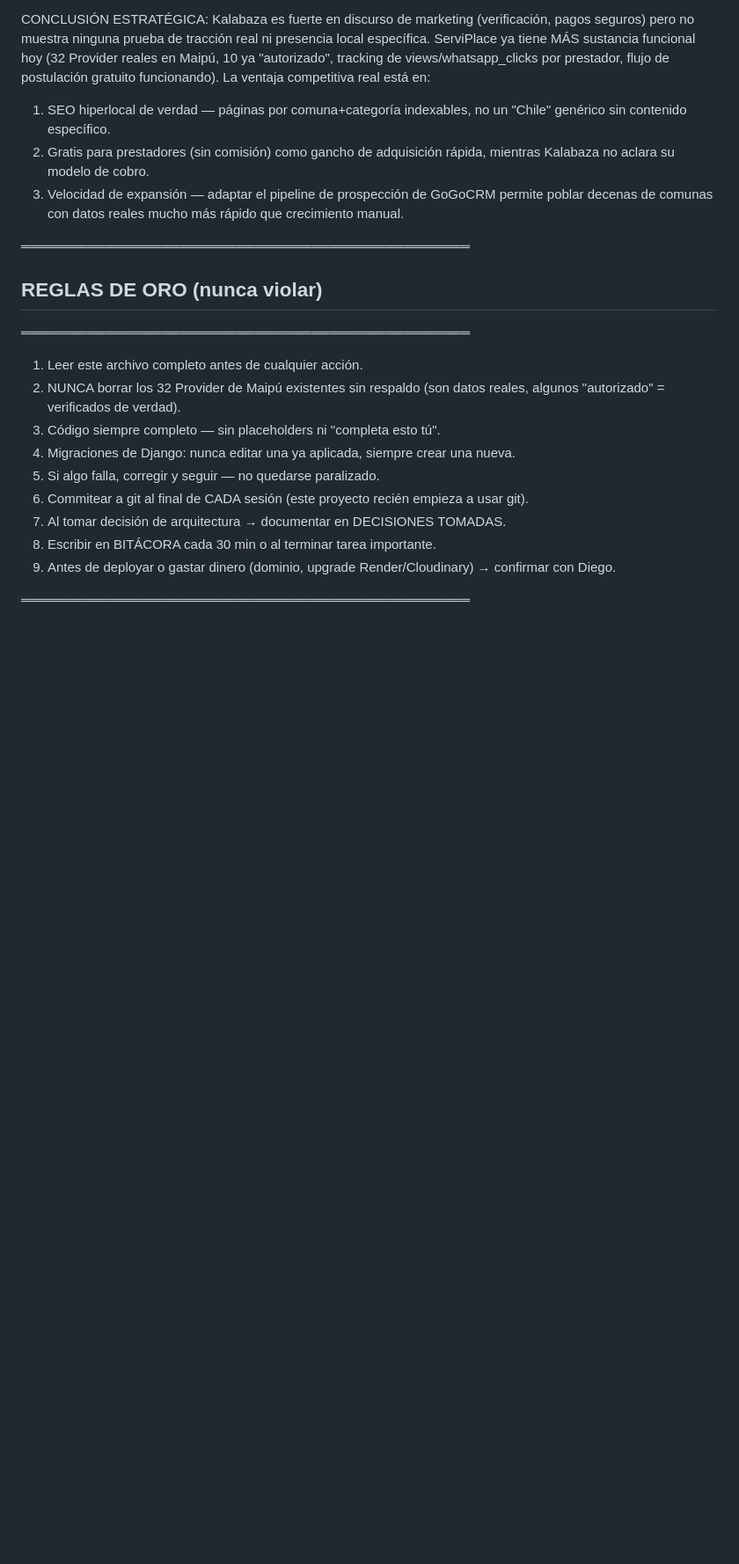
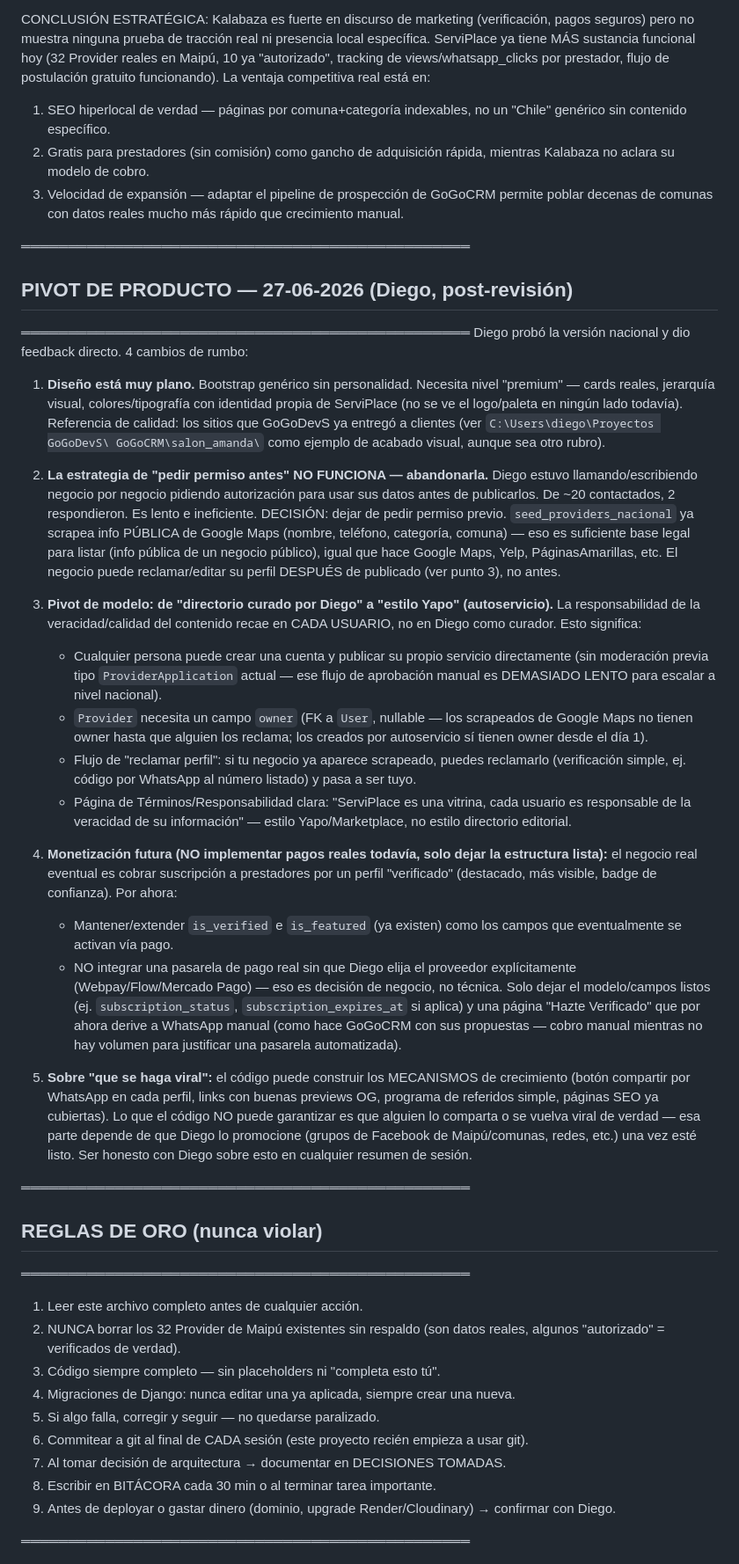
Before and after one commit to GoGo-DevS/serviplace, a Markdown page: CLAUDE.md, the part around one of its changes. Shown at 88% size. Drawn GitHub-style; blank space fills up the shorter version.

Commit message:
docs: pivot de producto 27-06-2026 — diseno, modelo Yapo autoservicio, monetizacion futura, growth

```diff
--- a/CLAUDE.md
+++ b/CLAUDE.md
@@ -73,6 +73,60 @@ gratuito funcionando). La ventaja competitiva real está en:
      decenas de comunas con datos reales mucho más rápido que crecimiento manual.
 
 ════════════════════════════════════════════════
+## PIVOT DE PRODUCTO — 27-06-2026 (Diego, post-revisión)
+════════════════════════════════════════════════
+Diego probó la versión nacional y dio feedback directo. 4 cambios de rumbo:
+
+1. **Diseño está muy plano.** Bootstrap genérico sin personalidad. Necesita nivel
+   "premium" — cards reales, jerarquía visual, colores/tipografía con identidad propia
+   de ServiPlace (no se ve el logo/paleta en ningún lado todavía). Referencia de calidad:
+   los sitios que GoGoDevS ya entregó a clientes (ver `C:\Users\diego\Proyectos GoGoDevS\
+   GoGoCRM\salon_amanda\` como ejemplo de acabado visual, aunque sea otro rubro).
+
+2. **La estrategia de "pedir permiso antes" NO FUNCIONA — abandonarla.** Diego estuvo
+   llamando/escribiendo negocio por negocio pidiendo autorización para usar sus datos
+   antes de publicarlos. De ~20 contactados, 2 respondieron. Es lento e ineficiente.
+   DECISIÓN: dejar de pedir permiso previo. `seed_providers_nacional` ya scrapea info
+   PÚBLICA de Google Maps (nombre, teléfono, categoría, comuna) — eso es suficiente base
+   legal para listar (info pública de un negocio público), igual que hace Google Maps,
+   Yelp, PáginasAmarillas, etc. El negocio puede reclamar/editar su perfil DESPUÉS de
+   publicado (ver punto 3), no antes.
+
+3. **Pivot de modelo: de "directorio curado por Diego" a "estilo Yapo" (autoservicio).**
+   La responsabilidad de la veracidad/calidad del contenido recae en CADA USUARIO, no en
+   Diego como curador. Esto significa:
+   - Cualquier persona puede crear una cuenta y publicar su propio servicio directamente
+     (sin moderación previa tipo `ProviderApplication` actual — ese flujo de aprobación
+     manual es DEMASIADO LENTO para escalar a nivel nacional).
+   - `Provider` necesita un campo `owner` (FK a `User`, nullable — los scrapeados de
+     Google Maps no tienen owner hasta que alguien los reclama; los creados por
+     autoservicio sí tienen owner desde el día 1).
+   - Flujo de "reclamar perfil": si tu negocio ya aparece scrapeado, puedes reclamarlo
+     (verificación simple, ej. código por WhatsApp al número listado) y pasa a ser tuyo.
+   - Página de Términos/Responsabilidad clara: "ServiPlace es una vitrina, cada usuario es
+     responsable de la veracidad de su información" — estilo Yapo/Marketplace, no estilo
+     directorio editorial.
+
+4. **Monetización futura (NO implementar pagos reales todavía, solo dejar la estructura
+   lista):** el negocio real eventual es cobrar suscripción a prestadores por un perfil
+   "verificado" (destacado, más visible, badge de confianza). Por ahora:
+   - Mantener/extender `is_verified` e `is_featured` (ya existen) como los campos que
+     eventualmente se activan vía pago.
+   - NO integrar una pasarela de pago real sin que Diego elija el proveedor explícitamente
+     (Webpay/Flow/Mercado Pago) — eso es decisión de negocio, no técnica. Solo dejar el
+     modelo/campos listos (ej. `subscription_status`, `subscription_expires_at` si aplica)
+     y una página "Hazte Verificado" que por ahora derive a WhatsApp manual (como hace
+     GoGoCRM con sus propuestas — cobro manual mientras no hay volumen para justificar
+     una pasarela automatizada).
+
+5. **Sobre "que se haga viral":** el código puede construir los MECANISMOS de crecimiento
+   (botón compartir por WhatsApp en cada perfil, links con buenas previews OG, programa de
+   referidos simple, páginas SEO ya cubiertas). Lo que el código NO puede garantizar es que
+   alguien lo comparta o se vuelva viral de verdad — esa parte depende de que Diego lo
+   promocione (grupos de Facebook de Maipú/comunas, redes, etc.) una vez esté listo. Ser
+   honesto con Diego sobre esto en cualquier resumen de sesión.
+
+════════════════════════════════════════════════
 ## REGLAS DE ORO (nunca violar)
 ════════════════════════════════════════════════
 1. Leer este archivo completo antes de cualquier acción.
```
Also changed, not shown: other parts of CLAUDE.md (+20 -0 lines).
